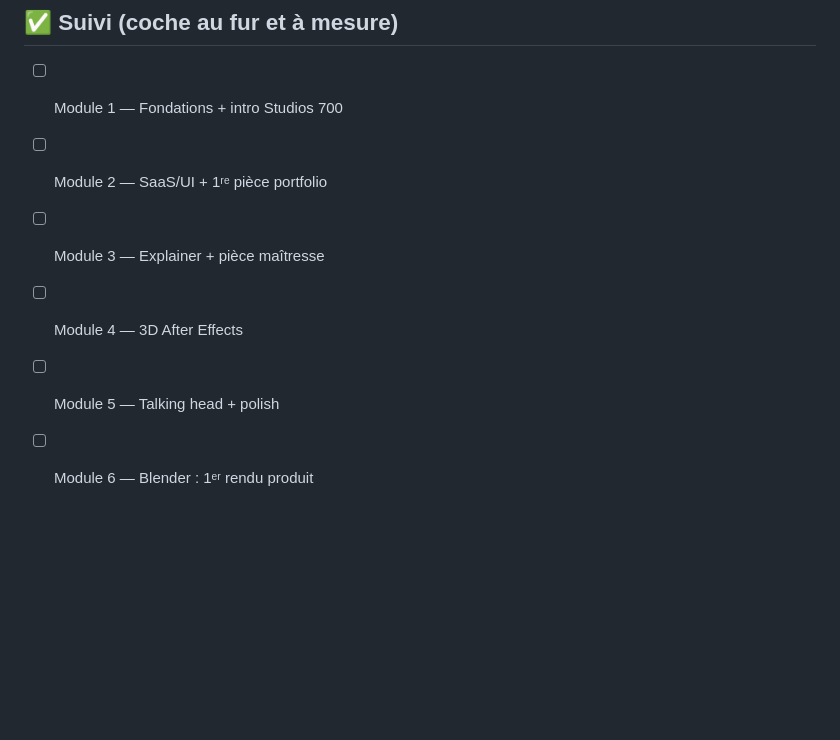
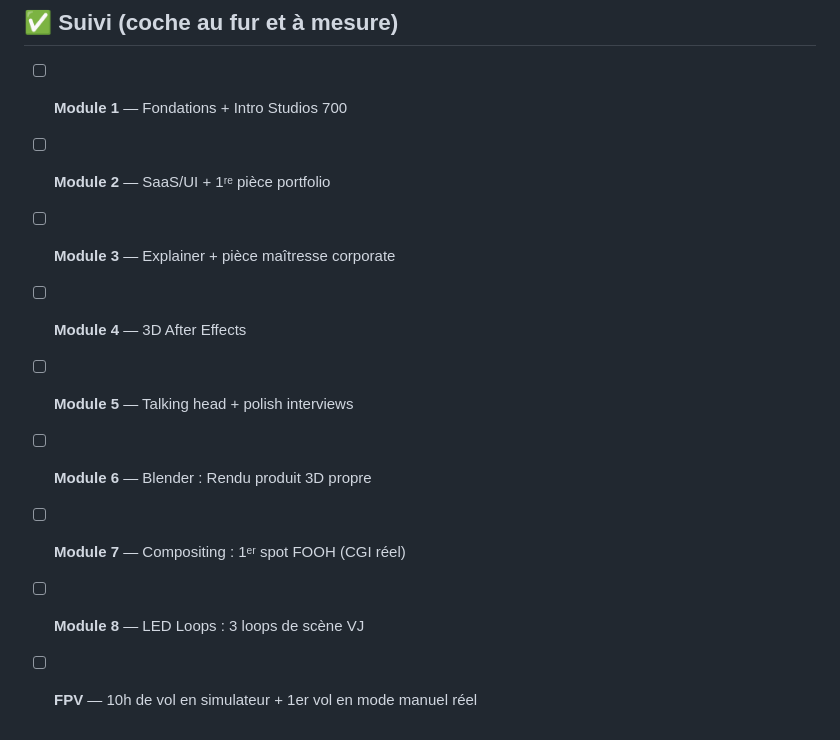
Before and after one commit to lexxxdtp/Studios700-workspace, a Markdown page: 06_FORMATION/plan_apprentissage_motion.md, the part around one of its changes. Drawn GitHub-style; blank space fills up the shorter version.

```diff
--- a/06_FORMATION/plan_apprentissage_motion.md
+++ b/06_FORMATION/plan_apprentissage_motion.md
@@ -108,9 +138,12 @@ Chaque module produit une pièce de portfolio. À la fin des 6 semaines tu as de
 
 ## ✅ Suivi (coche au fur et à mesure)
 
-- [ ] Module 1 — Fondations + intro Studios 700
-- [ ] Module 2 — SaaS/UI + 1ʳᵉ pièce portfolio
-- [ ] Module 3 — Explainer + pièce maîtresse
-- [ ] Module 4 — 3D After Effects
-- [ ] Module 5 — Talking head + polish
-- [ ] Module 6 — Blender : 1ᵉʳ rendu produit
+- [ ] **Module 1** — Fondations + Intro Studios 700
+- [ ] **Module 2** — SaaS/UI + 1ʳᵉ pièce portfolio
+- [ ] **Module 3** — Explainer + pièce maîtresse corporate
+- [ ] **Module 4** — 3D After Effects
+- [ ] **Module 5** — Talking head + polish interviews
+- [ ] **Module 6** — Blender : Rendu produit 3D propre
+- [ ] **Module 7** — Compositing : 1ᵉʳ spot FOOH (CGI réel)
+- [ ] **Module 8** — LED Loops : 3 loops de scène VJ
+- [ ] **FPV** — 10h de vol en simulateur + 1er vol en mode manuel réel
```
Also changed, not shown: other parts of 06_FORMATION/plan_apprentissage_motion.md (+46 -16 lines).
